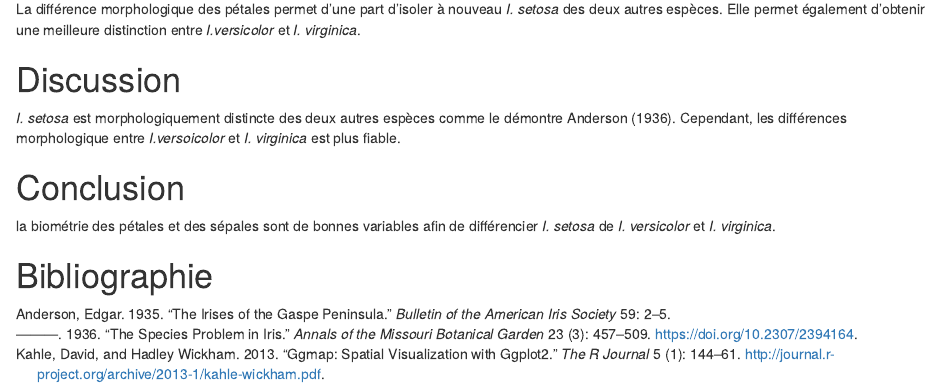
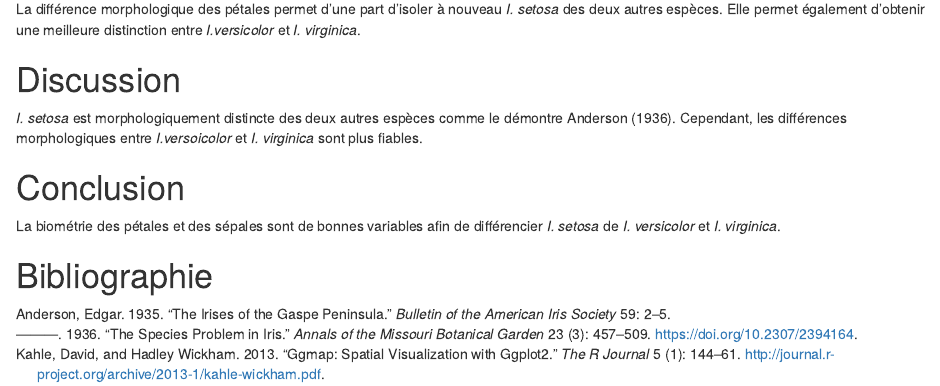
Before and after one commit to ahdjw6431/sdd1_iris, an R Markdown document (analysis/iris_analysis.Rmd): the page in a window 1100 px wide, from 1380 px down. Rendered offline with R 4.5, knitr and Pandoc, with nearby package versions; some code elsewhere in the file could not run offline.

Commit message:
update readme.md and iris_analysis.Rmd

```diff
--- a/analysis/iris_analysis_ge.Rmd
+++ b/analysis/iris_analysis.Rmd
@@ -67,10 +67,10 @@ La différence morphologique des pétales permet d'une part d'isoler à nouveau
 
 # Discussion
 
-*I. setosa* est morphologiquement distincte des deux autres espèces comme le démontre Anderson [ -@Anderson1936]. Cependant, les différences morphologique entre *I.versoicolor* et *I. virginica* est plus fiable.
+*I. setosa* est morphologiquement distincte des deux autres espèces comme le démontre Anderson [ -@Anderson1936]. Cependant, les différences morphologiques entre *I.versoicolor* et *I. virginica* sont plus fiables.
 
 # Conclusion
 
-la biométrie des pétales et des sépales sont de bonnes variables afin de différencier *I. setosa* de *I. versicolor* et *I. virginica*.
+La biométrie des pétales et des sépales sont de bonnes variables afin de différencier *I. setosa* de *I. versicolor* et *I. virginica*.
 
 # Bibliographie
```
Also changed, not shown: README.md, analysis/iris_analysis.nb.html (added), analysis/iris_analysis_ge.nb.html (deleted).
